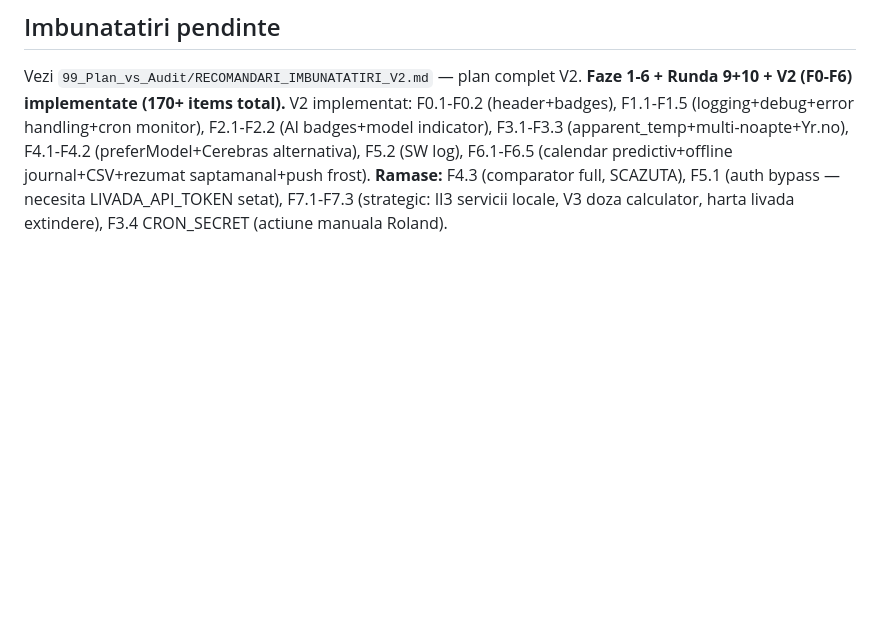
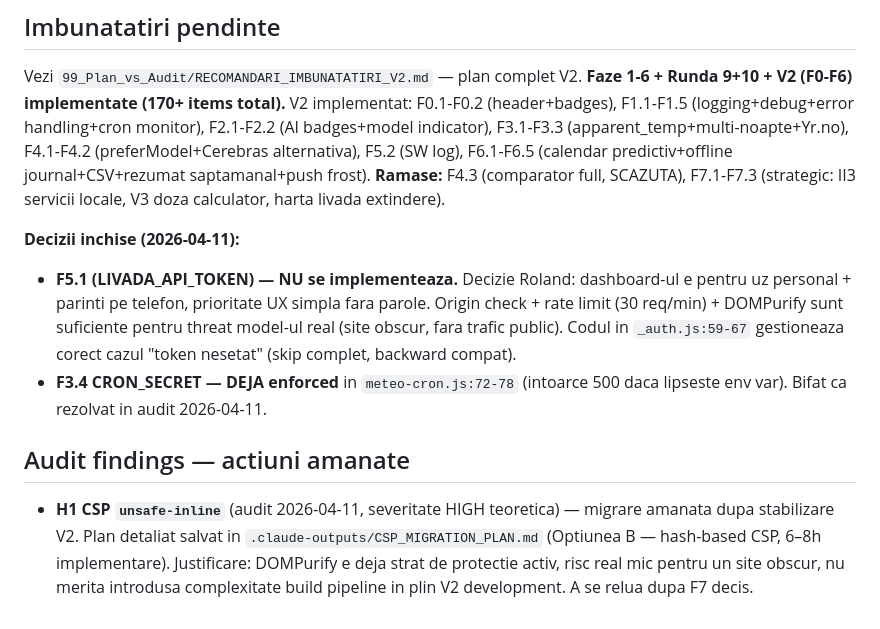
Before and after one commit to RolandPetrila/Livada, a Markdown page: CLAUDE.md, the part around the change. Rendered like a GitHub page; blank space fills up the shorter version.

Commit message:
docs: close F5.1 auth + defer H1 CSP per decizii audit 2026-04-11
- F5.1 (LIVADA_API_TOKEN) — NU se implementeaza. Decizie UX:
  aplicatia e pt uz personal Roland + parinti pe telefon, prioritate
  simplicitate fara parole. Origin check + rate limit + DOMPurify sunt
  suficiente pentru threat model real. Codul deja gestioneaza skip
  corect cand env var nu e setata (_auth.js:59-67).

- F3.4 CRON_SECRET — bifat ca deja enforced (meteo-cron.js:72-78).

- H1 CSP unsafe-inline — migrare amanata post-V2. Plan salvat in
  .claude-outputs/CSP_MIGRATION_PLAN.md (Optiunea B hash-based).
  DOMPurify ramane strat activ de protectie, risc real mic pt site
  obscur.

Co-Authored-By: Claude Opus 4.6 (1M context) <noreply@anthropic.com>

```diff
--- a/CLAUDE.md
+++ b/CLAUDE.md
@@ -172,4 +172,13 @@ Z. Glosar Pomicol — dictionar 80+ termeni tehnici explicati simplu (fisier com
 Vezi `99_Plan_vs_Audit/RECOMANDARI_IMBUNATATIRI_V2.md` — plan complet V2.
 **Faze 1-6 + Runda 9+10 + V2 (F0-F6) implementate (170+ items total).**
 V2 implementat: F0.1-F0.2 (header+badges), F1.1-F1.5 (logging+debug+error handling+cron monitor), F2.1-F2.2 (AI badges+model indicator), F3.1-F3.3 (apparent_temp+multi-noapte+Yr.no), F4.1-F4.2 (preferModel+Cerebras alternativa), F5.2 (SW log), F6.1-F6.5 (calendar predictiv+offline journal+CSV+rezumat saptamanal+push frost).
-**Ramase:** F4.3 (comparator full, SCAZUTA), F5.1 (auth bypass — necesita LIVADA_API_TOKEN setat), F7.1-F7.3 (strategic: II3 servicii locale, V3 doza calculator, harta livada extindere), F3.4 CRON_SECRET (actiune manuala Roland).
+**Ramase:** F4.3 (comparator full, SCAZUTA), F7.1-F7.3 (strategic: II3 servicii locale, V3 doza calculator, harta livada extindere).
+
+**Decizii inchise (2026-04-11):**
+
+- **F5.1 (LIVADA_API_TOKEN) — NU se implementeaza.** Decizie Roland: dashboard-ul e pentru uz personal + parinti pe telefon, prioritate UX simpla fara parole. Origin check + rate limit (30 req/min) + DOMPurify sunt suficiente pentru threat model-ul real (site obscur, fara trafic public). Codul in `_auth.js:59-67` gestioneaza corect cazul "token nesetat" (skip complet, backward compat).
+- **F3.4 CRON_SECRET — DEJA enforced** in `meteo-cron.js:72-78` (intoarce 500 daca lipseste env var). Bifat ca rezolvat in audit 2026-04-11.
+
+## Audit findings — actiuni amanate
+
+- **H1 CSP `unsafe-inline`** (audit 2026-04-11, severitate HIGH teoretica) — migrare amanata dupa stabilizare V2. Plan detaliat salvat in `.claude-outputs/CSP_MIGRATION_PLAN.md` (Optiunea B — hash-based CSP, 6–8h implementare). Justificare: DOMPurify e deja strat de protectie activ, risc real mic pentru un site obscur, nu merita introdusa complexitate build pipeline in plin V2 development. A se relua dupa F7 decis.
```
